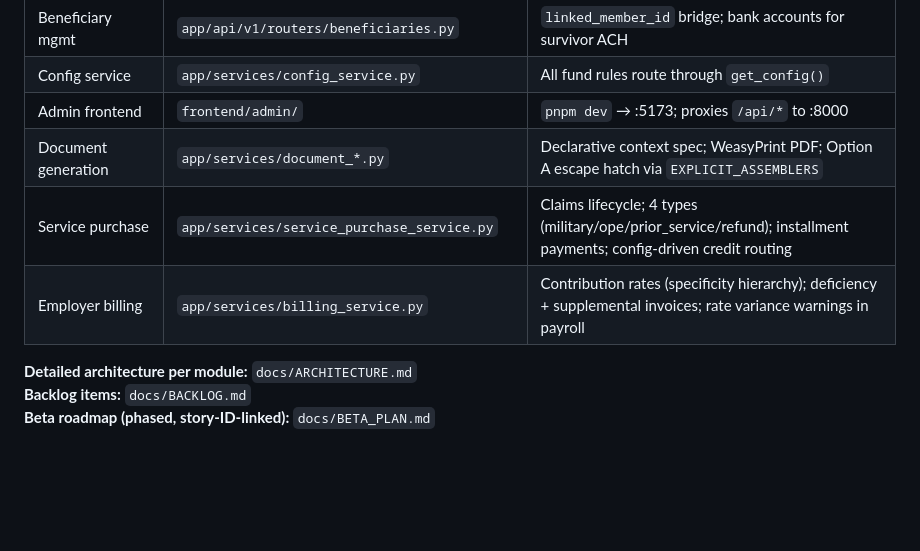
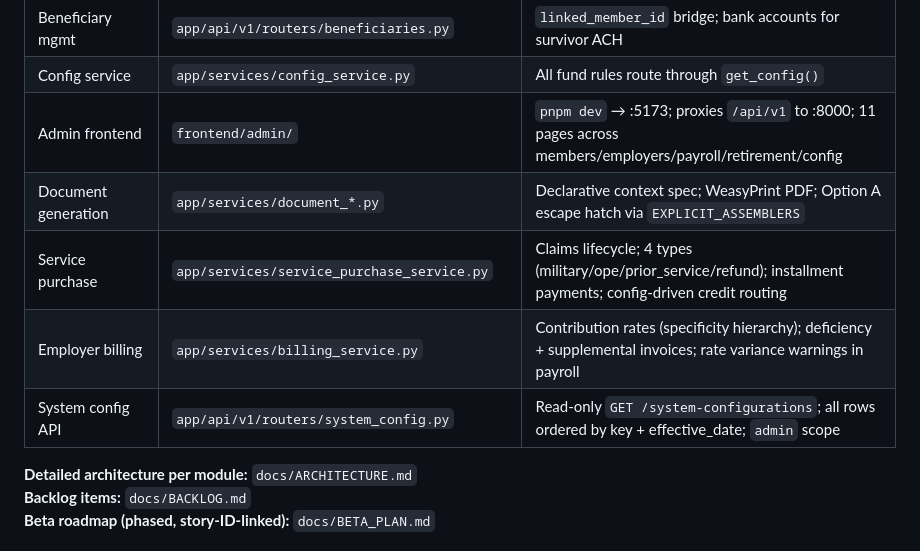
Before and after one commit to jc731/OpenFlowPension, a Markdown page: CLAUDE.md, the part around the change. Drawn GitHub-style; blank space fills up the shorter version.

```diff
--- a/CLAUDE.md
+++ b/CLAUDE.md
@@ -105,10 +105,11 @@ Tokens starting with `ofp_` → API key path; others → Keycloak JWT RS256.
 | API keys | `app/services/api_key_service.py` | `ofp_` prefix; SHA-256 stored; plaintext returned once |
 | Beneficiary mgmt | `app/api/v1/routers/beneficiaries.py` | `linked_member_id` bridge; bank accounts for survivor ACH |
 | Config service | `app/services/config_service.py` | All fund rules route through `get_config()` |
-| Admin frontend | `frontend/admin/` | `pnpm dev` → :5173; proxies `/api/*` to :8000 |
+| Admin frontend | `frontend/admin/` | `pnpm dev` → :5173; proxies `/api/v1` to :8000; 11 pages across members/employers/payroll/retirement/config |
 | Document generation | `app/services/document_*.py` | Declarative context spec; WeasyPrint PDF; Option A escape hatch via `EXPLICIT_ASSEMBLERS` |
 | Service purchase | `app/services/service_purchase_service.py` | Claims lifecycle; 4 types (military/ope/prior_service/refund); installment payments; config-driven credit routing |
 | Employer billing | `app/services/billing_service.py` | Contribution rates (specificity hierarchy); deficiency + supplemental invoices; rate variance warnings in payroll |
+| System config API | `app/api/v1/routers/system_config.py` | Read-only `GET /system-configurations`; all rows ordered by key + effective_date; `admin` scope |
 
 **Detailed architecture per module:** `docs/ARCHITECTURE.md`
 **Backlog items:** `docs/BACKLOG.md`
```
Also changed, not shown: docs/ARCHITECTURE.md (+10 -7 lines), 1 other file.
